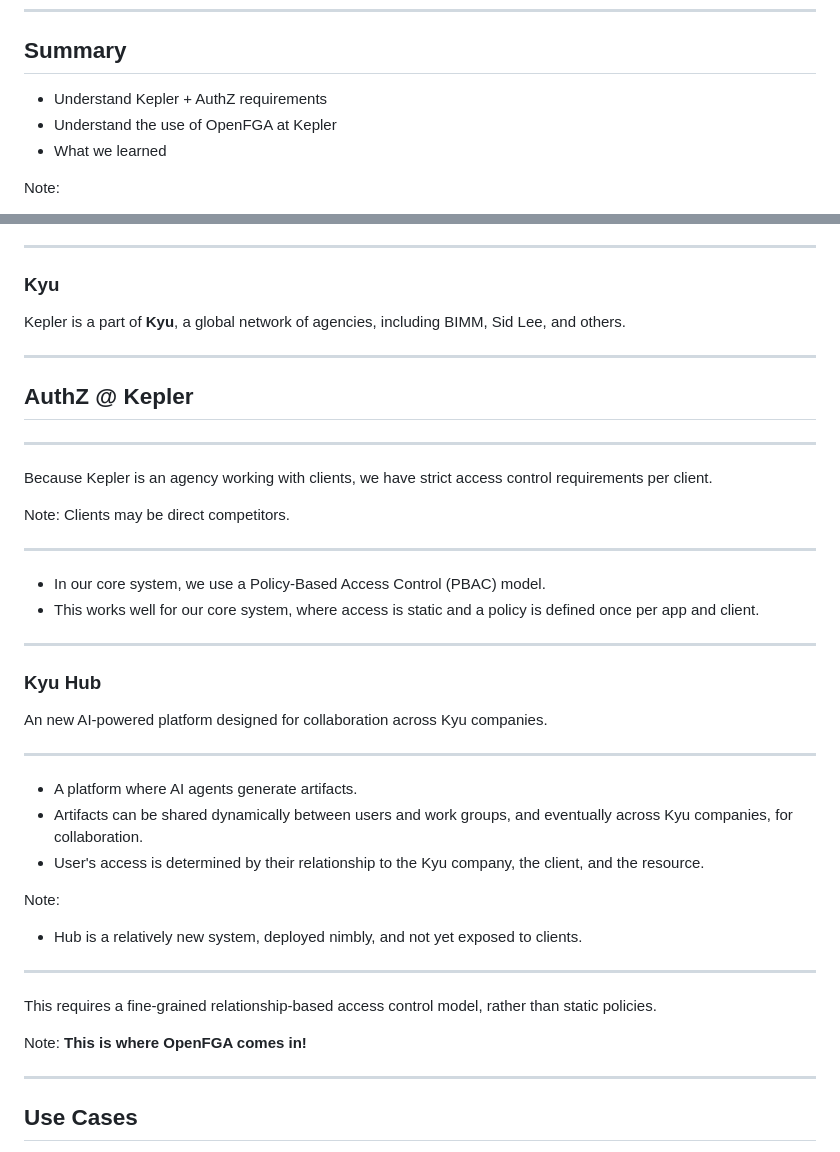
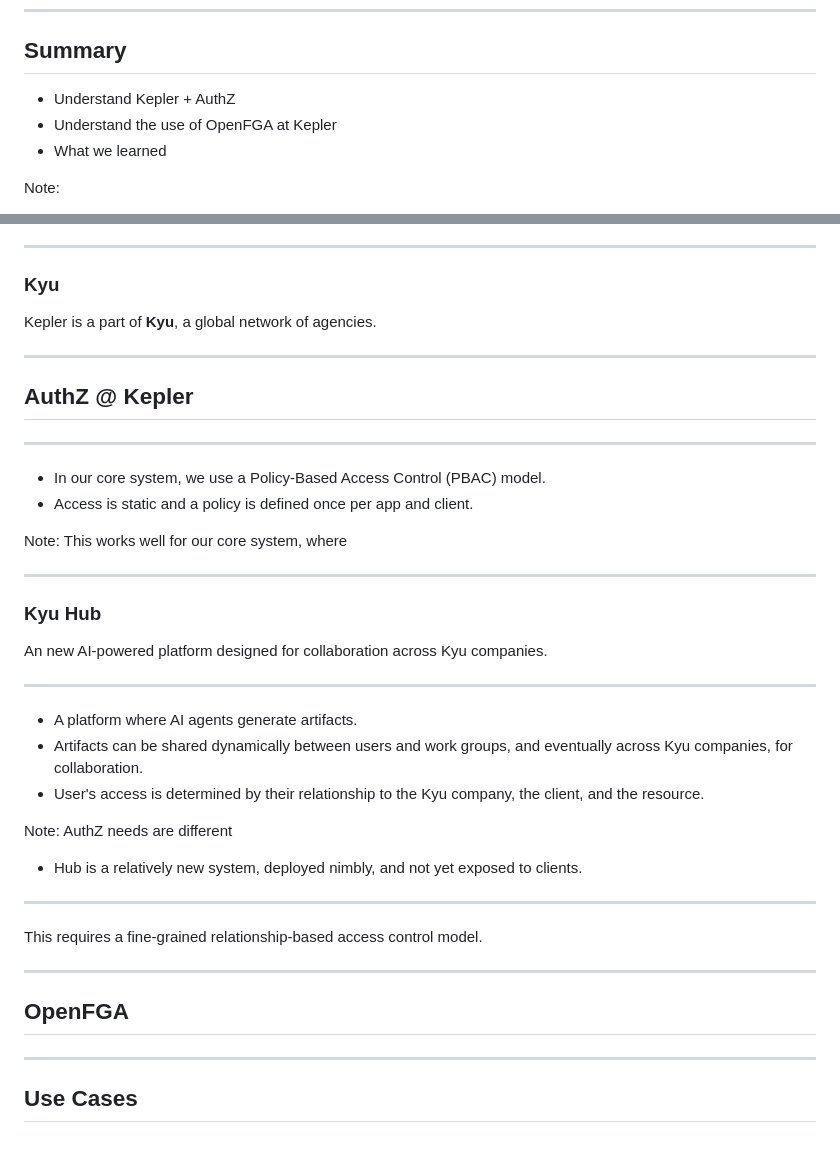
Before and after one commit to leahein/fga-talk, a Markdown page: slides.md, 2 parts joined by grey strips. Rendered like a GitHub page.

Commit message:
Simplify

```diff
--- a/slides.md
+++ b/slides.md
@@ -4,7 +4,7 @@
 
 ## Summary
 
-- Understand Kepler + AuthZ requirements
+- Understand Kepler + AuthZ
 - Understand the use of OpenFGA at Kepler
 - What we learned
 
@@ -31,7 +31,7 @@ A digital marketing agency.
 
 ### Kyu
 
-Kepler is a part of **Kyu**, a global network of agencies, including BIMM, Sid Lee, and others.
+Kepler is a part of **Kyu**, a global network of agencies.
 
 ---
 
@@ -39,15 +39,11 @@ Kepler is a part of **Kyu**, a global network of agencies, including BIMM, Sid L
 
 ---
 
-Because Kepler is an agency working with clients, we have strict access control requirements per client.
+- In our core system, we use a Policy-Based Access Control (PBAC) model.
+- Access is static and a policy is defined once per app and client.
 
 Note:
-Clients may be direct competitors.
-
----
-
-- In our core system, we use a Policy-Based Access Control (PBAC) model.
-- This works well for our core system, where access is static and a policy is defined once per app and client.
+This works well for our core system, where
 
 ---
 
@@ -63,14 +59,18 @@ An new AI-powered platform designed for collaboration across Kyu companies.
 - User's access is determined by their relationship to the Kyu company, the client, and the resource.
 
 Note:
+AuthZ needs are different
+
 - Hub is a relatively new system, deployed nimbly, and not yet exposed to clients.
+
 
 ---
 
-This requires a fine-grained relationship-based access control model, rather than static policies.
+This requires a fine-grained relationship-based access control model.
 
-Note:
-**This is where OpenFGA comes in!**
+---
+
+## OpenFGA
 
 ---
 
```
